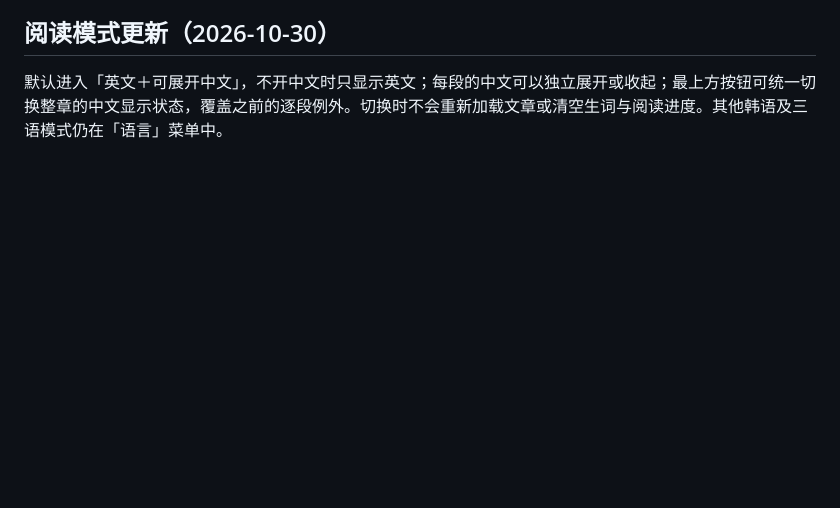
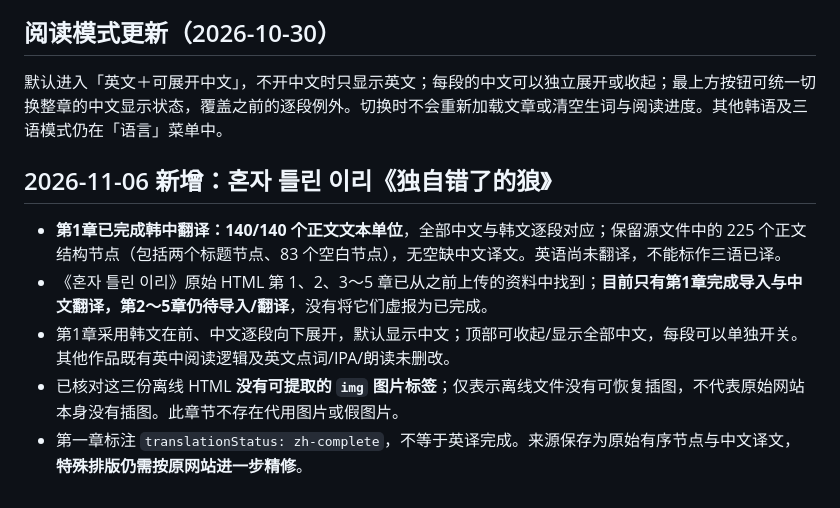
Before and after one commit to siijururuo-afk/yzll.github.io, a Markdown page: korean-reader/README.md, the part around the change. Drawn GitHub-style; blank space fills up the shorter version.

Commit message:
Document complete chapter 1 translation and remaining Wolf chapters

```diff
--- a/korean-reader/README.md
+++ b/korean-reader/README.md
@@ -33,3 +33,11 @@ GitHub Pages 是静态公开托管。仓库公开时正文和译文也可被读
 ## 阅读模式更新（2026-10-30）
 
 默认进入「英文＋可展开中文」，不开中文时只显示英文；每段的中文可以独立展开或收起；最上方按钮可统一切换整章的中文显示状态，覆盖之前的逐段例外。切换时不会重新加载文章或清空生词与阅读进度。其他韩语及三语模式仍在「语言」菜单中。
+
+## 2026-11-06 新增：혼자 틀린 이리《独自错了的狼》
+
+- **第1章已完成韩中翻译：140/140 个正文文本单位**，全部中文与韩文逐段对应；保留源文件中的 225 个正文结构节点（包括两个标题节点、83 个空白节点），无空缺中文译文。英语尚未翻译，不能标作三语已译。
+- 《혼자 틀린 이리》原始 HTML 第 1、2、3～5 章已从之前上传的资料中找到；**目前只有第1章完成导入与中文翻译，第2～5章仍待导入/翻译**，没有将它们虚报为已完成。
+- 第1章采用韩文在前、中文逐段向下展开，默认显示中文；顶部可收起/显示全部中文，每段可以单独开关。其他作品既有英中阅读逻辑及英文点词/IPA/朗读未删改。
+- 已核对这三份离线 HTML **没有可提取的 `img` 图片标签**；仅表示离线文件没有可恢复插图，不代表原始网站本身没有插图。此章节不存在代用图片或假图片。
+- 第一章标注 `translationStatus: zh-complete`，不等于英译完成。来源保存为原始有序节点与中文译文，**特殊排版仍需按原网站进一步精修**。
```
